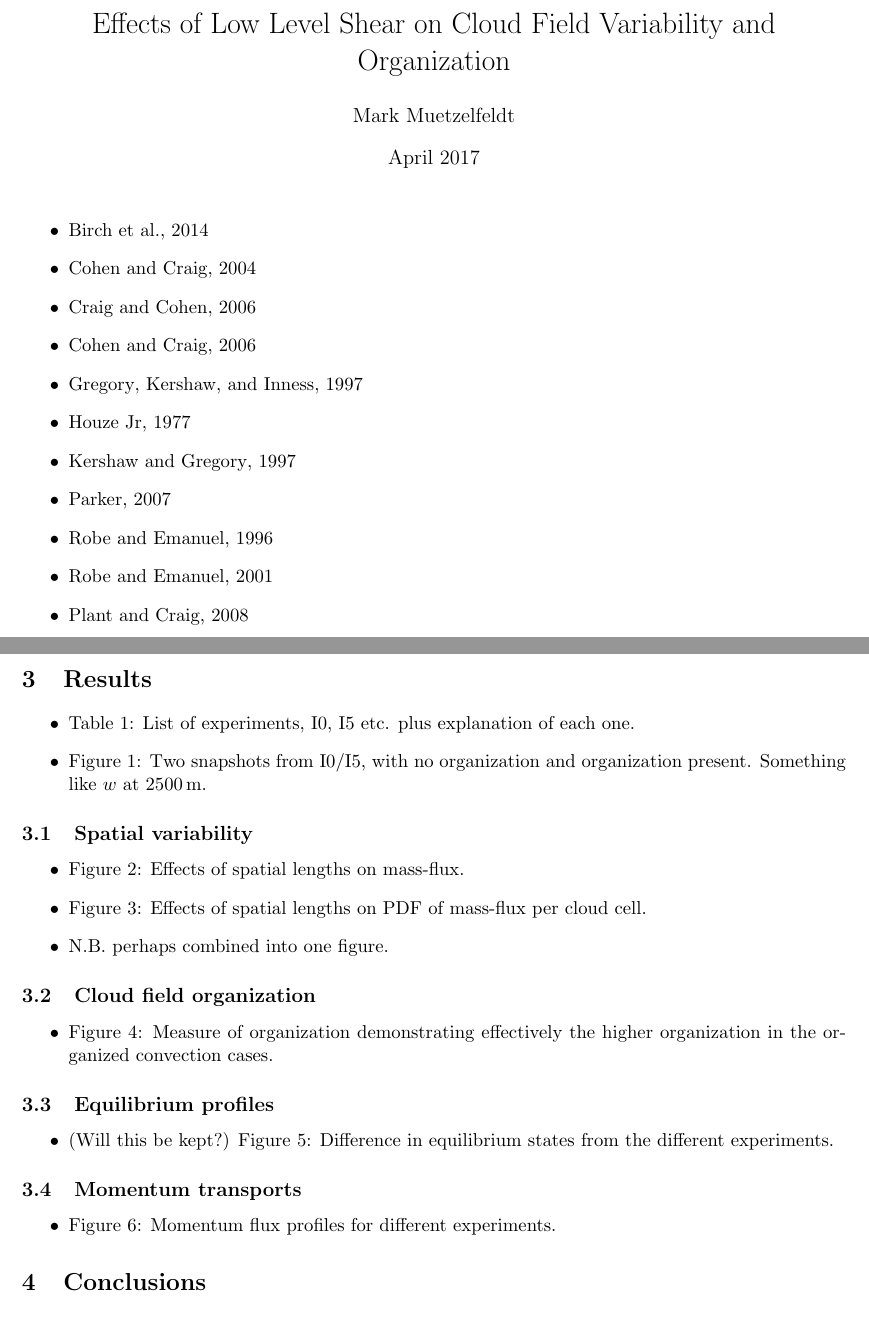
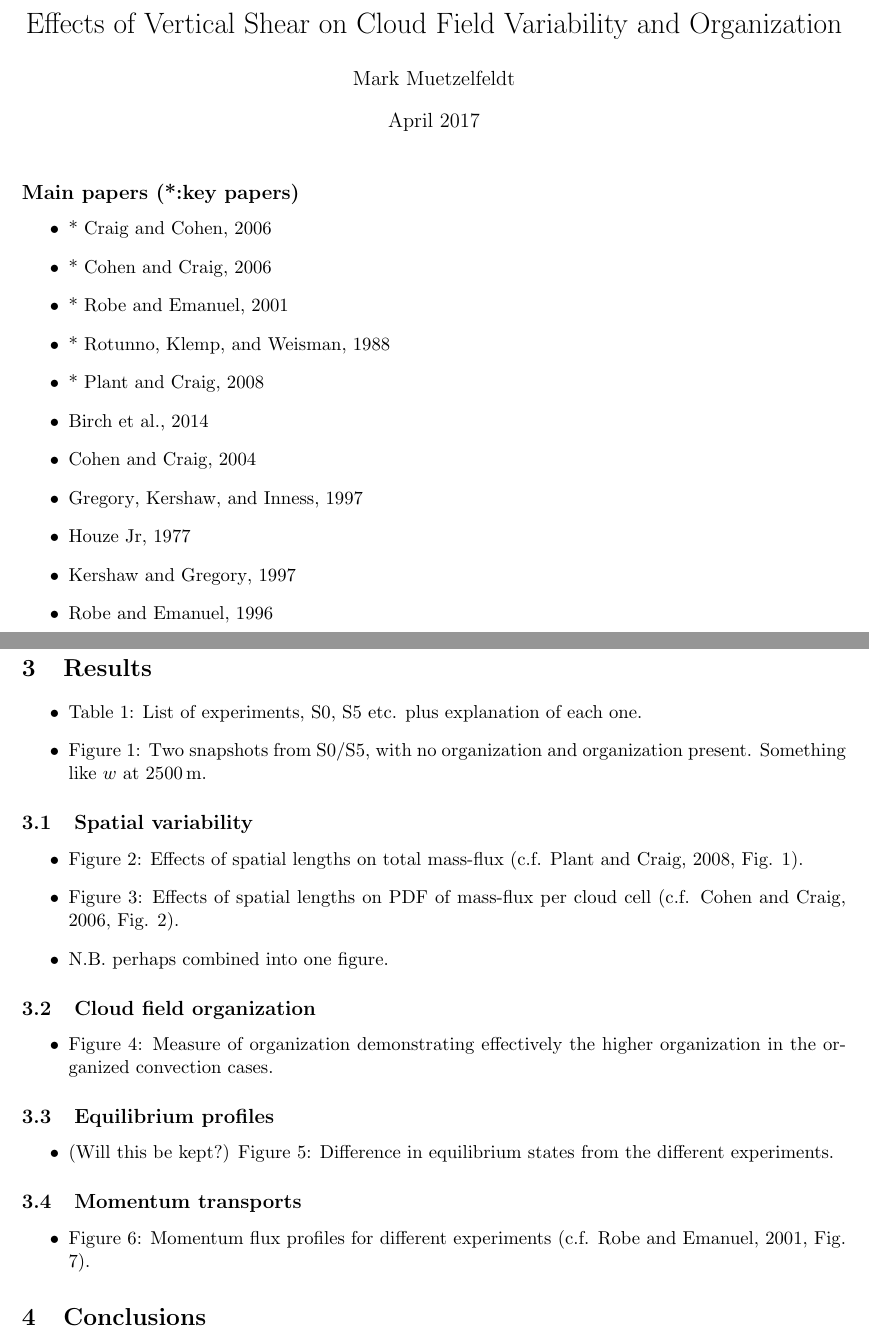
Before and after one commit to markmuetz/low_level_shear_experiments, a LaTeX document (main.tex): two parts of pages 1 and 2 of 3 before the commit and two parts of pages 1 and 3 of 4 after it, joined at a grey line, cut so that both start at the same text. Compiled offline with pdfLaTeX.

Commit message:
1st shot at intro.

```diff
--- a/main.tex
+++ b/main.tex
@@ -11,7 +11,7 @@
 
 \newcommand*\mean[1]{\overline{#1}}
 
-\title{Effects of Low Level Shear on Cloud Field Variability and Organization }
+\title{Effects of Vertical Shear on Cloud Field Variability and Organization }
 \author{Mark Muetzelfeldt}
 \date{April 2017}
 
@@ -19,18 +19,20 @@
 
 \maketitle
 
+\subsection*{Main papers (*:key papers)}
 \begin{itemize}
+    \item * \cite{CC2006I}
+    \item * \cite{CC2006II}
+    \item * \cite{RE2001}
+    \item * \cite{RKW1988}
+    \item * \cite{PC2008}
     \item \cite{birch2014scale}
     \item \cite{cohen2004response}
-    \item \cite{CC2006I}
-    \item \cite{CC2006II}
     \item \cite{gregory1997parametrization}
     \item \cite{houze1977structure}
     \item \cite{kershaw1997parametrization}
-    \item \cite{parker2007simulated}
+    %\item \cite{parker2007simulated}
     \item \cite{robe1996moist}
-    \item \cite{RE2001}
-    \item \cite{PC2008}
     \item \cite{sakradzija2016stochastic}
     \item \cite{sengupta1990cumulus}
     \item \cite{TMM1982}
@@ -68,15 +80,15 @@
 
 \section{Results}
 \begin{itemize}
-   \item Table 1: List of experiments, I0, I5 etc. plus explanation of each one.
+   \item Table 1: List of experiments, S0, S5 etc. plus explanation of each one.
 
-   \item Figure 1: Two snapshots from I0/I5, with no organization and organization present. Something like $w$ at \SI{2500}{m}.
+   \item Figure 1: Two snapshots from S0/S5, with no organization and organization present. Something like $w$ at \SI{2500}{m}.
 \end{itemize}
 
 \subsection{Spatial variability}
 \begin{itemize}
-    \item Figure 2: Effects of spatial lengths on mass-flux.
-    \item Figure 3: Effects of spatial lengths on PDF of mass-flux per cloud cell.
+    \item Figure 2: Effects of spatial lengths on total mass-flux (c.f. \cite{PC2008}, Fig. 1).
+    \item Figure 3: Effects of spatial lengths on PDF of mass-flux per cloud cell (c.f. \cite{CC2006II}, Fig. 2).
     \item N.B. perhaps combined into one figure.
 \end{itemize}
 
@@ -92,7 +104,7 @@
 
 \subsection{Momentum transports}
 \begin{itemize}
-    \item Figure 6: Momentum flux profiles for different experiments.
+    \item Figure 6: Momentum flux profiles for different experiments (c.f. \cite{RE2001}, Fig. 7).
 \end{itemize}
 \section{Conclusions}
 
```
Also changed, not shown: main.tex (34 more changed lines).
